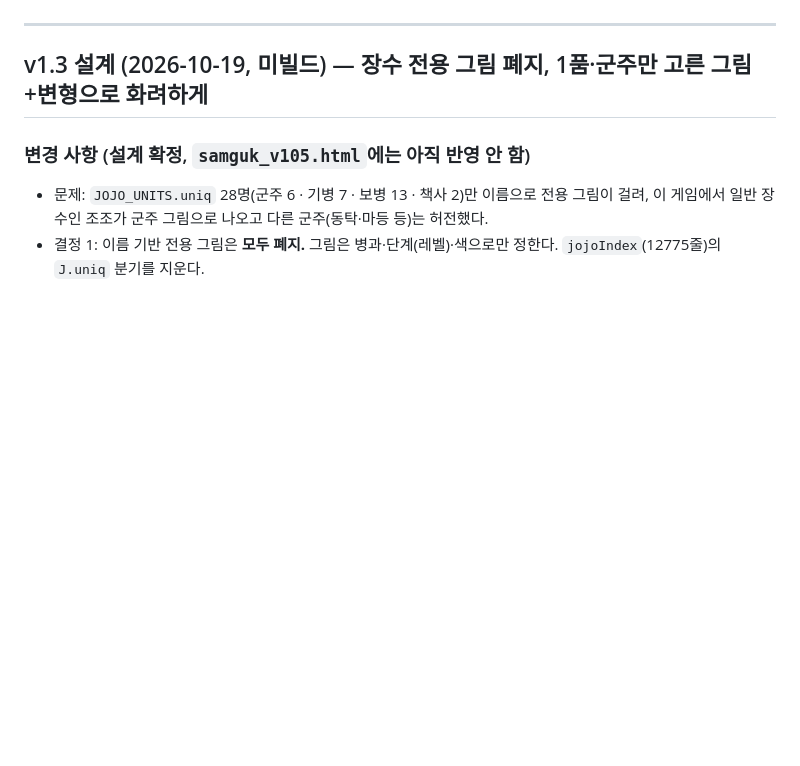
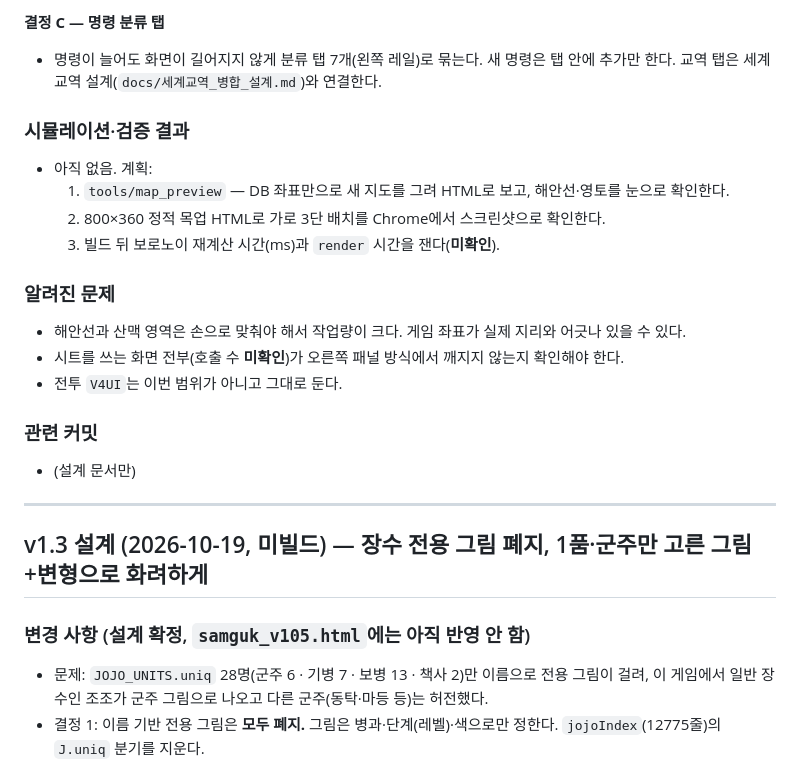
Before and after one commit to Jasonjunior26/samgukji, a Markdown page: docs/변화_UI_저장_음악.md, the part around one of its changes. Drawn GitHub-style; blank space fills up the shorter version.

Commit message:
Docs: v1.4 설계 — 메인 화면 휴대폰 가로 3단 배치, 지도 현대 전략게임풍 재작성(해안선·지형·보로노이 영토), 명령 분류 탭
Co-Authored-By: Claude Opus 5.5 <noreply@anthropic.com>

```diff
--- a/docs/변화_UI_저장_음악.md
+++ b/docs/변화_UI_저장_음악.md
@@ -9,3 +44,19 @@
+**결정 C — 명령 분류 탭**
+- 명령이 늘어도 화면이 길어지지 않게 분류 탭 7개(왼쪽 레일)로 묶는다. 새 명령은 탭 안에 추가만 한다. 교역 탭은 세계교역 설계(`docs/세계교역_병합_설계.md`)와 연결한다.
+
+### 시뮬레이션·검증 결과
+- 아직 없음. 계획:
+  1. `tools/map_preview` — DB 좌표만으로 새 지도를 그려 HTML로 보고, 해안선·영토를 눈으로 확인한다.
+  2. 800×360 정적 목업 HTML로 가로 3단 배치를 Chrome에서 스크린샷으로 확인한다.
+  3. 빌드 뒤 보로노이 재계산 시간(ms)과 `render` 시간을 잰다(**미확인**).
+
+### 알려진 문제
+- 해안선과 산맥 영역은 손으로 맞춰야 해서 작업량이 크다. 게임 좌표가 실제 지리와 어긋나 있을 수 있다.
+- 시트를 쓰는 화면 전부(호출 수 **미확인**)가 오른쪽 패널 방식에서 깨지지 않는지 확인해야 한다.
+- 전투 `V4UI`는 이번 범위가 아니고 그대로 둔다.
+
+### 관련 커밋
+- (설계 문서만)
 
 ---
 
```
Also changed, not shown: other parts of docs/변화_UI_저장_음악.md (+35 -0 lines).
